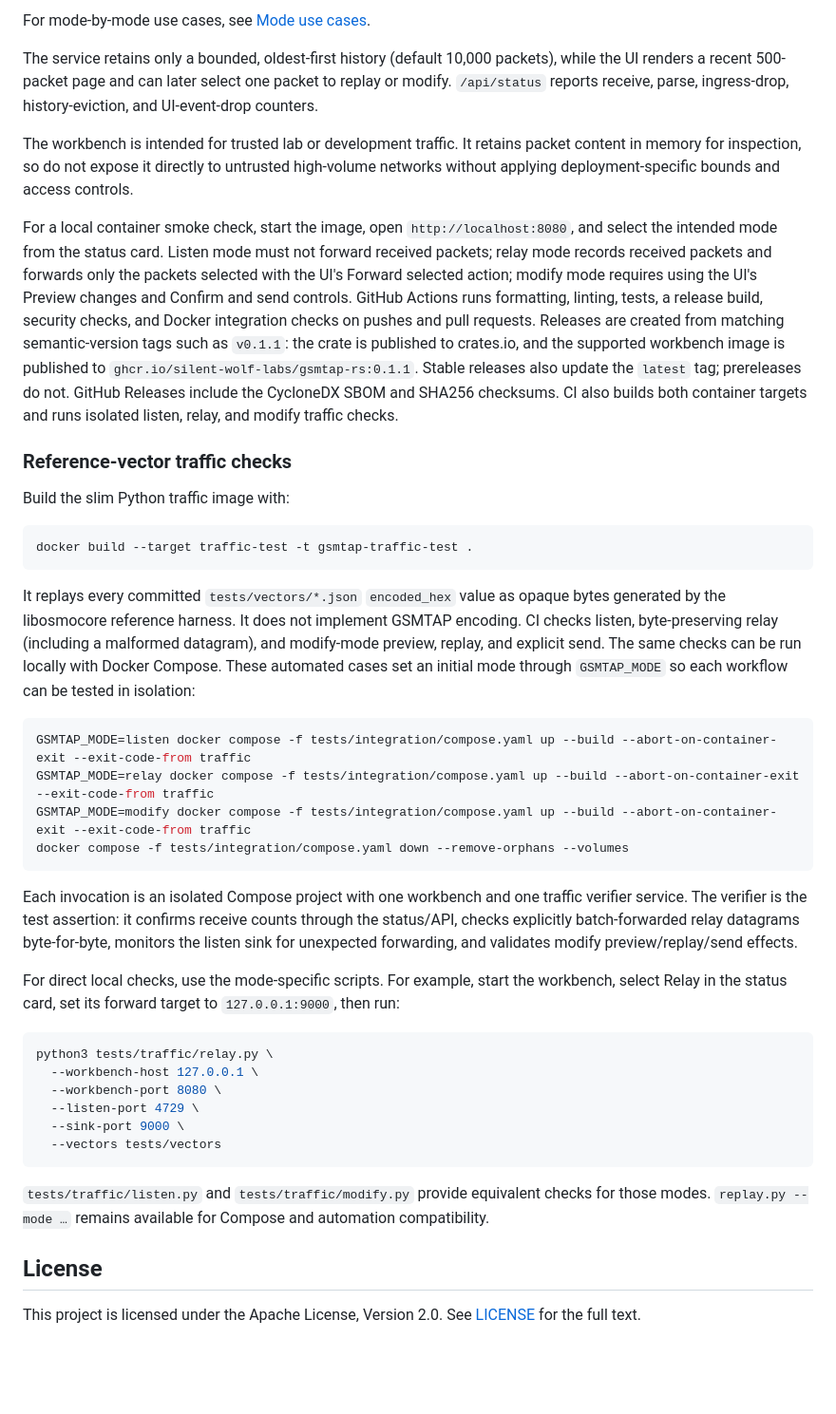
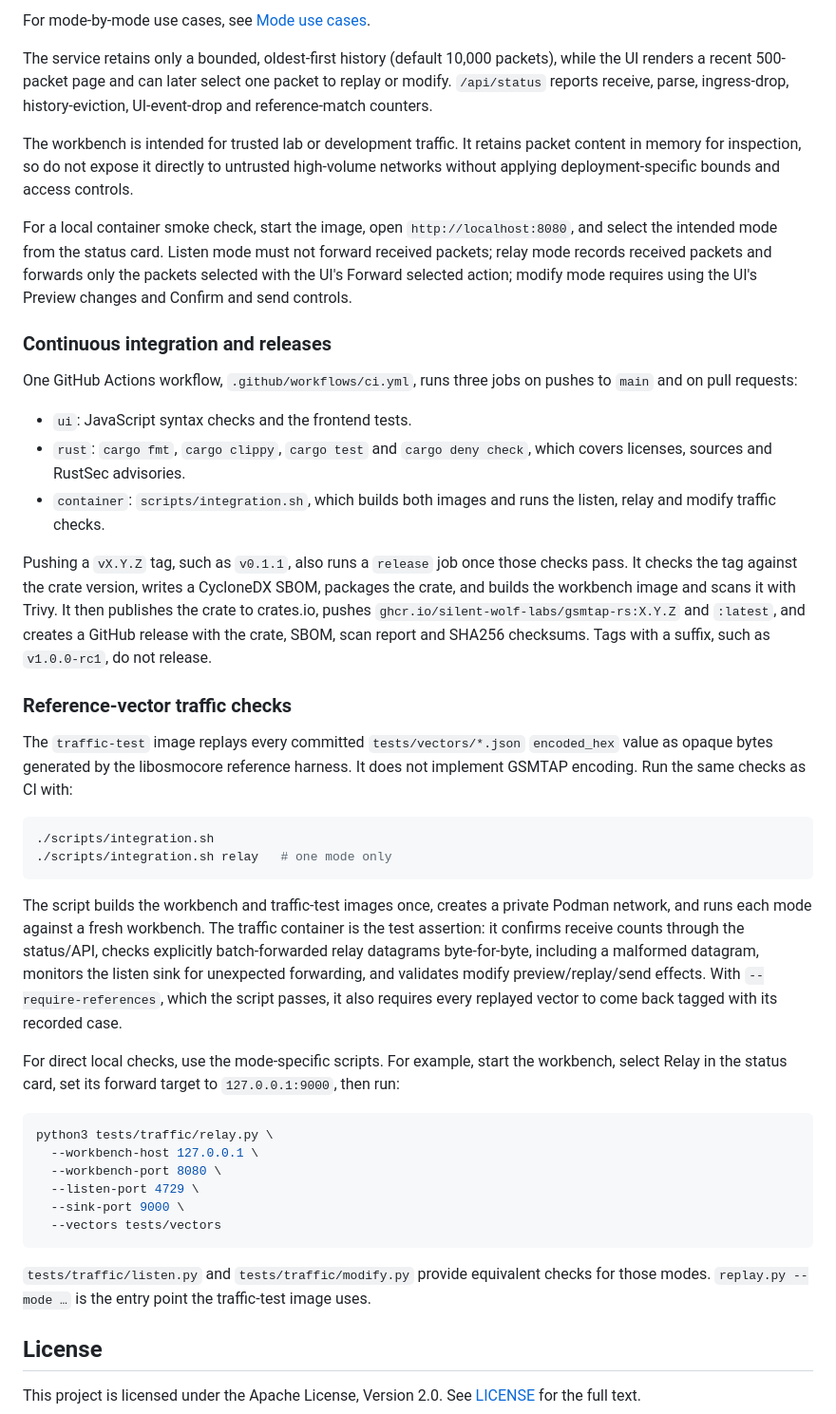
Before and after one commit to Silent-Wolf-Labs/gsmtap-rs, a Markdown page: README.md, the part around one of its changes. Shown at 95% size. GitHub-like rendering; blank space fills up the shorter version.

Commit message:
docs: describe the Podman workflow, consolidated CI and reference matching
Replace the Docker and Compose instructions with Buildah, Podman and
scripts/integration.sh, document the single CI workflow and its
tag-only release job, and rename the Dockerfile stage table to the
Containerfile stages.

````diff
--- a/README.md
+++ b/README.md
@@ -159,7 +161,7 @@ The service retains only a bounded, oldest-first history (default 10,000
 packets), while the UI renders a recent 500-packet page and can later select
 one packet to replay or modify.
 `/api/status` reports receive, parse,
-ingress-drop, history-eviction, and UI-event-drop counters.
+ingress-drop, history-eviction, UI-event-drop and reference-match counters.
 
 The workbench is intended for trusted lab or development traffic. It retains
 packet content in memory for inspection, so do not expose it directly to
@@ -171,45 +173,46 @@ For a local container smoke check, start the image, open
 Listen mode must not forward received packets; relay mode records received
 packets and forwards only the packets selected with the UI's Forward selected
 action; modify mode requires using the UI's Preview changes and Confirm and
-send controls. GitHub Actions runs
-formatting, linting, tests, a release build, security checks, and Docker
-integration checks on pushes and pull requests. Releases are created from
-matching semantic-version tags such as `v0.1.1`: the crate is published to
-crates.io, and the supported workbench image is published to
-`ghcr.io/silent-wolf-labs/gsmtap-rs:0.1.1`. Stable releases also update the
-`latest` tag; prereleases do not. GitHub Releases include the CycloneDX SBOM
-and SHA256 checksums. CI also builds both container targets and runs isolated
-listen, relay, and modify traffic checks.
+send controls.
+
+### Continuous integration and releases
+
+One GitHub Actions workflow, `.github/workflows/ci.yml`, runs three jobs on
+pushes to `main` and on pull requests:
+
+- `ui`: JavaScript syntax checks and the frontend tests.
+- `rust`: `cargo fmt`, `cargo clippy`, `cargo test` and `cargo deny check`,
+  which covers licenses, sources and RustSec advisories.
+- `container`: `scripts/integration.sh`, which builds both images and runs the
+  listen, relay and modify traffic checks.
+
+Pushing a `vX.Y.Z` tag, such as `v0.1.1`, also runs a `release` job once those
+checks pass. It checks the tag against the crate version, writes a CycloneDX
+SBOM, packages the crate, and builds the workbench image and scans it with
+Trivy. It then publishes the crate to crates.io, pushes
+`ghcr.io/silent-wolf-labs/gsmtap-rs:X.Y.Z` and `:latest`, and creates a GitHub
+release with the crate, SBOM, scan report and SHA256 checksums. Tags with a
+suffix, such as `v1.0.0-rc1`, do not release.
 
 ### Reference-vector traffic checks
 
-Build the slim Python traffic image with:
+The `traffic-test` image replays every committed `tests/vectors/*.json`
+`encoded_hex` value as opaque bytes generated by the libosmocore reference
+harness. It does not implement GSMTAP encoding. Run the same checks as CI with:
 
 ```bash
-docker build --target traffic-test -t gsmtap-traffic-test .
+./scripts/integration.sh
+./scripts/integration.sh relay   # one mode only
 ```
 
-It replays every committed `tests/vectors/*.json` `encoded_hex` value as
-opaque bytes generated by the libosmocore reference harness. It does not
-implement GSMTAP encoding. CI checks listen, byte-preserving relay (including
-a malformed datagram), and modify-mode preview, replay, and explicit send.
-The same checks can be run locally with Docker Compose. These automated cases
-set an initial mode through `GSMTAP_MODE` so each workflow can be tested in
-isolation:
-
-```bash
-GSMTAP_MODE=listen docker compose -f tests/integration/compose.yaml up --build --abort-on-container-exit --exit-code-from traffic
-GSMTAP_MODE=relay docker compose -f tests/integration/compose.yaml up --build --abort-on-container-exit --exit-code-from traffic
-GSMTAP_MODE=modify docker compose -f tests/integration/compose.yaml up --build --abort-on-container-exit --exit-code-from traffic
-docker compose -f tests/integration/compose.yaml down --remove-orphans --volumes
-```
-
-Each invocation is an isolated Compose project with one workbench and one
-traffic verifier service.
-The verifier is the test assertion: it confirms receive counts through the
+The script builds the workbench and traffic-test images once, creates a private
+Podman network, and runs each mode against a fresh workbench. The traffic
+container is the test assertion: it confirms receive counts through the
 status/API, checks explicitly batch-forwarded relay datagrams byte-for-byte,
-monitors the listen sink for unexpected forwarding, and validates modify
-preview/replay/send effects.
+including a malformed datagram, monitors the listen sink for unexpected
+forwarding, and validates modify preview/replay/send effects. With
+`--require-references`, which the script passes, it also requires every
+replayed vector to come back tagged with its recorded case.
 
 For direct local checks, use the mode-specific scripts. For example, start the
 workbench, select Relay in the status card, set its forward target to
@@ -225,8 +228,8 @@ python3 tests/traffic/relay.py \
 ```
 
 `tests/traffic/listen.py` and `tests/traffic/modify.py` provide equivalent
-checks for those modes. `replay.py --mode …` remains available for Compose and
-automation compatibility.
+checks for those modes. `replay.py --mode …` is the entry point the traffic-test
+image uses.
 
 ## License
 
````
Also changed, not shown: other parts of README.md (+8 -6 lines), docs/mode-use-cases.md (+8 -7 lines).
